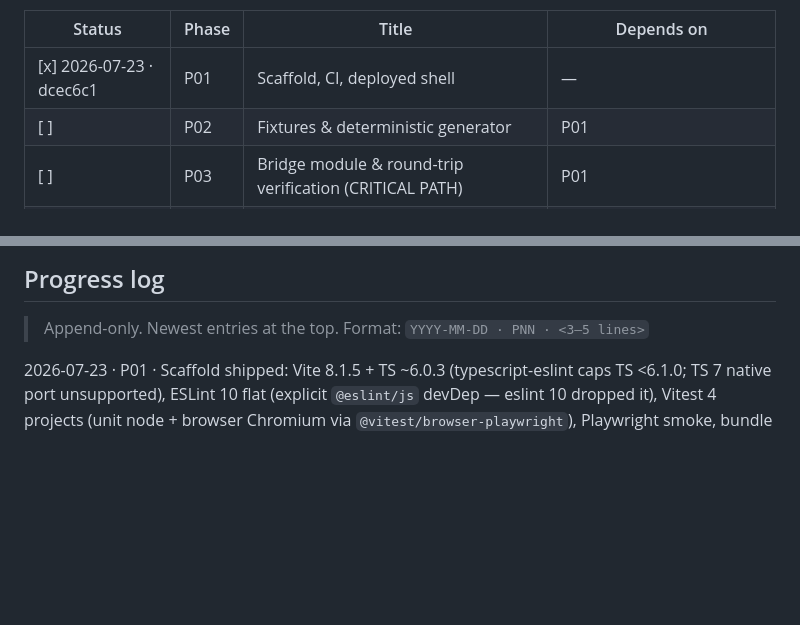
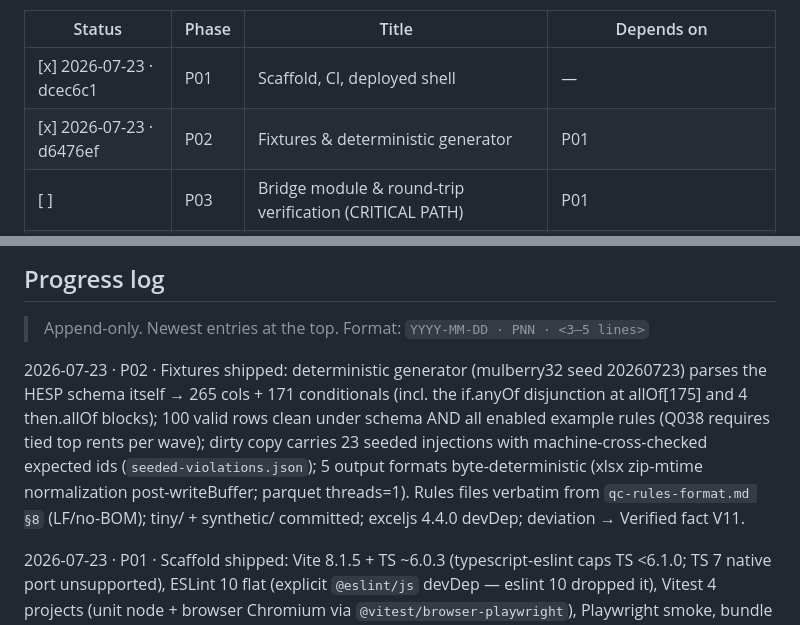
Before and after one commit to jeyabbalas/quac, a Markdown page: docs/plan/00-master-plan.md, 2 parts joined by grey strips. Drawn GitHub-style; blank space fills up the shorter version.

Commit message:
docs(p02): master plan tick + progress log, deferred notes, Verified fact V11
V11: -555 is schema-valid in selfemp_income_annual, contradicting
json-schema-subsystem §D.7 golden #2 — P08 to reconcile; the fixture's
sentinel injection targets wage_income_annual instead.

Co-Authored-By: Claude Fable 5 <noreply@anthropic.com>

```diff
--- a/docs/plan/00-master-plan.md
+++ b/docs/plan/00-master-plan.md
@@ -49,7 +49,7 @@ Critical path: **P01 → P03 → P05 → P09/P11 → P14 → P15**. P02, P04, P0
 | Status | Phase | Title | Depends on |
 |---|---|---|---|
 | [x] 2026-07-23 · dcec6c1 | P01 | Scaffold, CI, deployed shell | — |
-| [ ] | P02 | Fixtures & deterministic generator | P01 |
+| [x] 2026-07-23 · d6476ef | P02 | Fixtures & deterministic generator | P01 |
 | [ ] | P03 | Bridge module & round-trip verification (CRITICAL PATH) | P01 |
 | [ ] | P04 | App shell, router, signals, design tokens | P01 |
 | [ ] | P05 | Dataset ingestion & display | P02, P03, P04 |
@@ -72,6 +72,12 @@ Critical path: **P01 → P03 → P05 → P09/P11 → P14 → P15**. P02, P04, P0
 ## Progress log
 
 > Append-only. Newest entries at the top. Format: `YYYY-MM-DD · PNN · <3–5 lines>`
+
+2026-07-23 · P02 · Fixtures shipped: deterministic generator (mulberry32 seed 20260723) parses the HESP schema itself → 265 cols + 171
+conditionals (incl. the if.anyOf disjunction at allOf[175] and 4 then.allOf blocks); 100 valid rows clean under schema AND all enabled
+example rules (Q038 requires tied top rents per wave); dirty copy carries 23 seeded injections with machine-cross-checked expected ids
+(`seeded-violations.json`); 5 output formats byte-deterministic (xlsx zip-mtime normalization post-writeBuffer; parquet threads=1). Rules
+files verbatim from `qc-rules-format.md §8` (LF/no-BOM); tiny/ + synthetic/ committed; exceljs 4.4.0 devDep; deviation → Verified fact V11.
 
 2026-07-23 · P01 · Scaffold shipped: Vite 8.1.5 + TS ~6.0.3 (typescript-eslint caps TS <6.1.0; TS 7 native port unsupported),
 ESLint 10 flat (explicit `@eslint/js` devDep — eslint 10 dropped it), Vitest 4 projects (unit node + browser Chromium via
```
Also changed, not shown: 2 other files.
